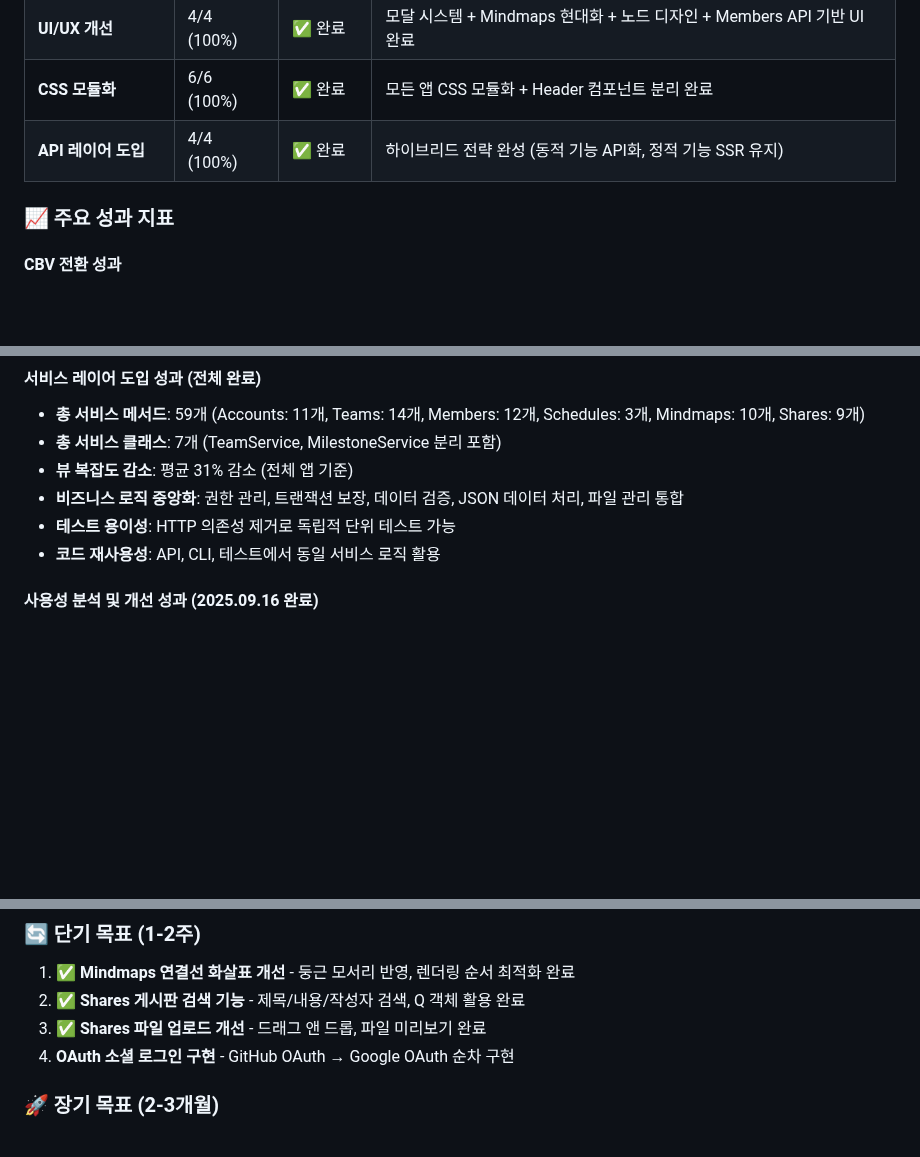
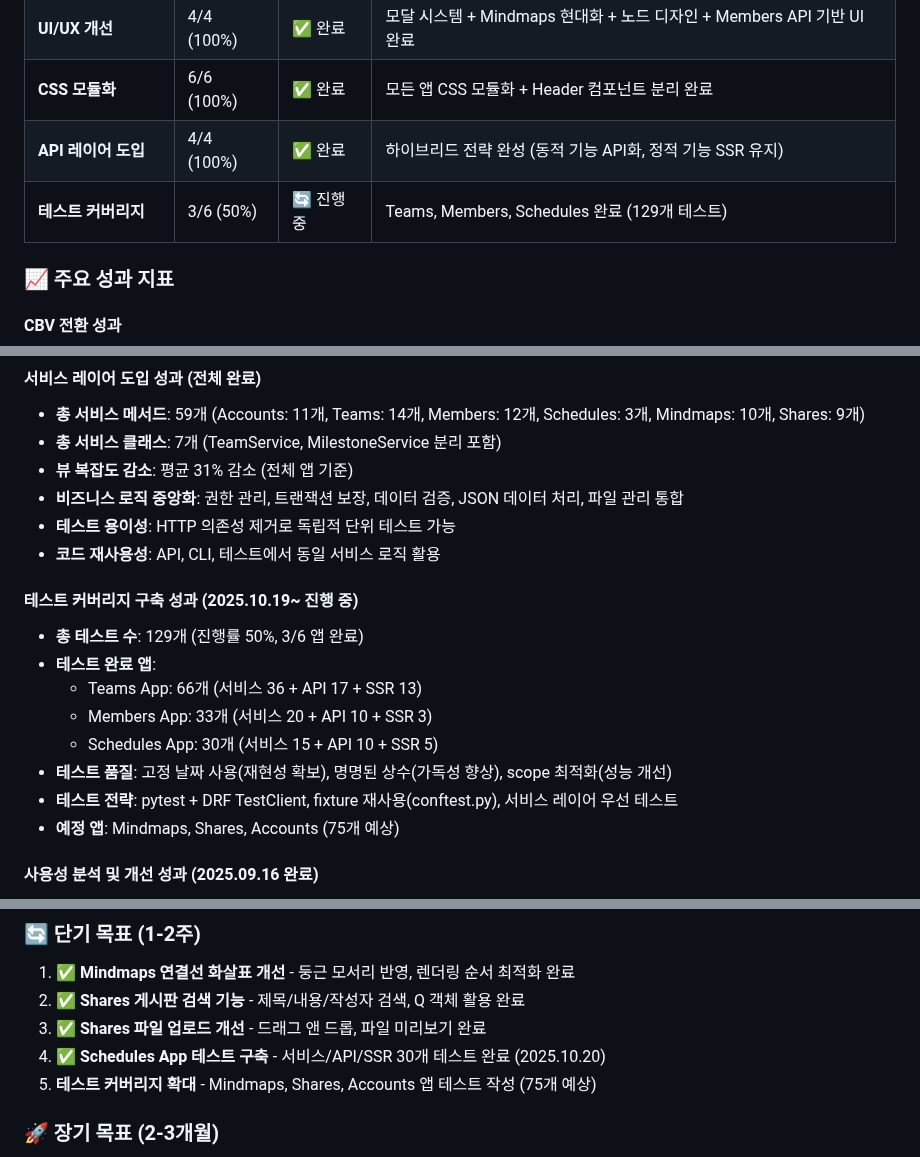
Before and after one commit to TlesMes/TeamMoa-Refactor, a Markdown page: docs/README.md, 3 parts joined by grey strips. GitHub-like rendering; blank space fills up the shorter version.

Commit message:
docs(test): Schedules App 테스트 성과 문서 업데이트
- Schedules 테스트 완료 체크

```diff
--- a/docs/README.md
+++ b/docs/README.md
@@ -69,6 +69,7 @@ Django REST Framework 기반 API 인프라 및 앱별 API 전환 작업
 | **UI/UX 개선** | 4/4 (100%) | ✅ 완료 | 모달 시스템 + Mindmaps 현대화 + 노드 디자인 + Members API 기반 UI 완료 |
 | **CSS 모듈화** | 6/6 (100%) | ✅ 완료 | 모든 앱 CSS 모듈화 + Header 컴포넌트 분리 완료 |
 | **API 레이어 도입** | 4/4 (100%) | ✅ 완료 | 하이브리드 전략 완성 (동적 기능 API화, 정적 기능 SSR 유지) |
+| **테스트 커버리지** | 3/6 (50%) | 🔄 진행중 | Teams, Members, Schedules 완료 (129개 테스트) |
 
 ### 📈 주요 성과 지표
 
@@ -84,6 +85,16 @@ Django REST Framework 기반 API 인프라 및 앱별 API 전환 작업
 - **비즈니스 로직 중앙화**: 권한 관리, 트랜잭션 보장, 데이터 검증, JSON 데이터 처리, 파일 관리 통합
 - **테스트 용이성**: HTTP 의존성 제거로 독립적 단위 테스트 가능
 - **코드 재사용성**: API, CLI, 테스트에서 동일 서비스 로직 활용
+
+#### 테스트 커버리지 구축 성과 (2025.10.19~ 진행 중)
+- **총 테스트 수**: 129개 (진행률 50%, 3/6 앱 완료)
+- **테스트 완료 앱**:
+  - Teams App: 66개 (서비스 36 + API 17 + SSR 13)
+  - Members App: 33개 (서비스 20 + API 10 + SSR 3)
+  - Schedules App: 30개 (서비스 15 + API 10 + SSR 5)
+- **테스트 품질**: 고정 날짜 사용(재현성 확보), 명명된 상수(가독성 향상), scope 최적화(성능 개선)
+- **테스트 전략**: pytest + DRF TestClient, fixture 재사용(conftest.py), 서비스 레이어 우선 테스트
+- **예정 앱**: Mindmaps, Shares, Accounts (75개 예상)
 
 #### 사용성 분석 및 개선 성과 (2025.09.16 완료)
 - **분석 대상**: 6개 앱 전체 사용자 경험 평가
@@ -190,7 +201,8 @@ Django REST Framework 기반 API 인프라 및 앱별 API 전환 작업
 1. ✅ **Mindmaps 연결선 화살표 개선** - 둥근 모서리 반영, 렌더링 순서 최적화 완료
 2. ✅ **Shares 게시판 검색 기능** - 제목/내용/작성자 검색, Q 객체 활용 완료
 3. ✅ **Shares 파일 업로드 개선** - 드래그 앤 드롭, 파일 미리보기 완료
-4. **OAuth 소셜 로그인 구현** - GitHub OAuth → Google OAuth 순차 구현
+4. ✅ **Schedules App 테스트 구축** - 서비스/API/SSR 30개 테스트 완료 (2025.10.20)
+5. **테스트 커버리지 확대** - Mindmaps, Shares, Accounts 앱 테스트 작성 (75개 예상)
 
 ### 🚀 장기 목표 (2-3개월)
 1. **성능 모니터링 시스템** - 서비스별 성능 지표 추적 및 최적화
```
Also changed, not shown: other parts of docs/README.md (+1 -1 lines).
